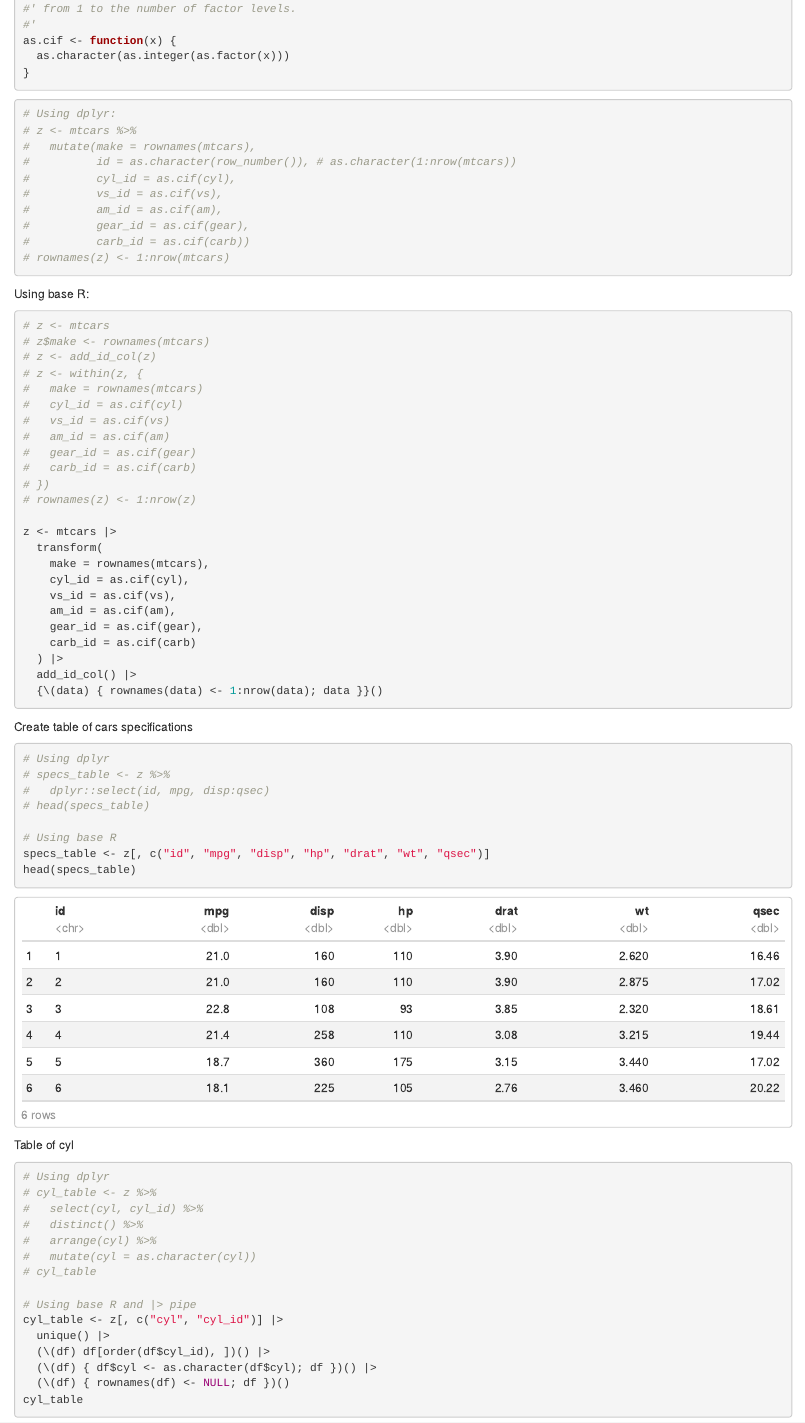
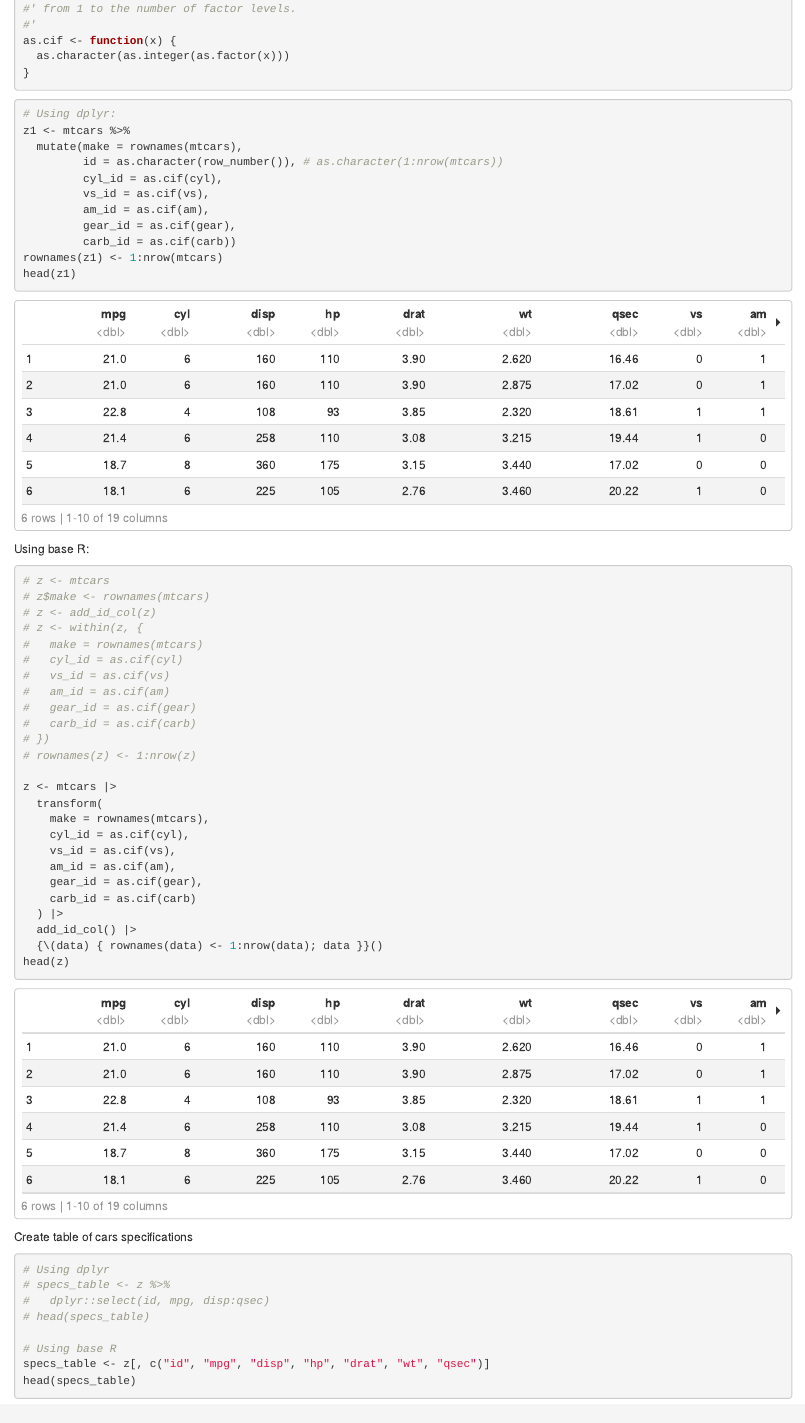
Before and after one commit to causaest/dbframes, an R Markdown document (mtcars_db.Rmd): the page in a window 1100 px wide, from 1070 px down. Rendered offline with R 4.5, knitr and Pandoc, with nearby package versions.

Commit message:
minor edits in in mtcars_db.Rmd

````diff
--- a/mtcars_db.Rmd
+++ b/mtcars_db.Rmd
@@ -47,15 +47,16 @@ as.cif <- function(x) {
 
 ```{r}
 # Using dplyr:
-# z <- mtcars %>%
-#   mutate(make = rownames(mtcars),
-#          id = as.character(row_number()), # as.character(1:nrow(mtcars))
-#          cyl_id = as.cif(cyl),
-#          vs_id = as.cif(vs),
-#          am_id = as.cif(am),
-#          gear_id = as.cif(gear),
-#          carb_id = as.cif(carb))
-# rownames(z) <- 1:nrow(mtcars)
+z1 <- mtcars %>%
+  mutate(make = rownames(mtcars),
+         id = as.character(row_number()), # as.character(1:nrow(mtcars))
+         cyl_id = as.cif(cyl),
+         vs_id = as.cif(vs),
+         am_id = as.cif(am),
+         gear_id = as.cif(gear),
+         carb_id = as.cif(carb))
+rownames(z1) <- 1:nrow(mtcars)
+head(z1)
 ```
 
 Using base R:
@@ -85,6 +86,7 @@ z <- mtcars |>
   ) |>
   add_id_col() |>
   {\(data) { rownames(data) <- 1:nrow(data); data }}()
+head(z)
 ```
 
 Create table of cars specifications
````
